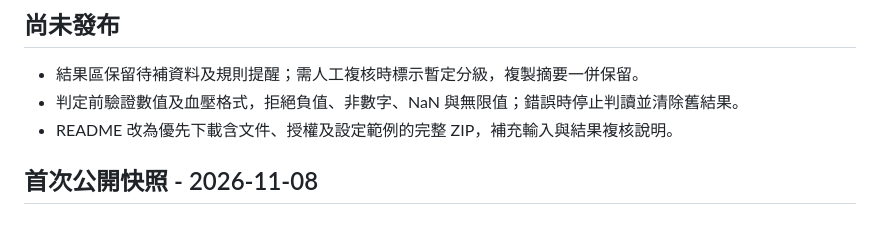
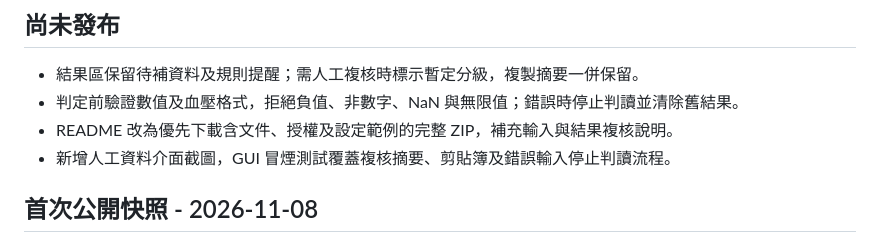
Before and after one commit to ccwang11/Statin_NHI_TW, a Markdown page: CHANGELOG.md, the part around the change. Rendered like a GitHub page.

```diff
--- a/CHANGELOG.md
+++ b/CHANGELOG.md
@@ -5,6 +5,7 @@
 - 結果區保留待補資料及規則提醒；需人工複核時標示暫定分級，複製摘要一併保留。
 - 判定前驗證數值及血壓格式，拒絕負值、非數字、NaN 與無限值；錯誤時停止判讀並清除舊結果。
 - README 改為優先下載含文件、授權及設定範例的完整 ZIP，補充輸入與結果複核說明。
+- 新增人工資料介面截圖，GUI 冒煙測試覆蓋複核摘要、剪貼簿及錯誤輸入停止判讀流程。
 
 ## 首次公開快照 - 2026-11-08
 
```
Also changed, not shown: README.md (+4 -0 lines), docs/DEVELOPMENT.md (+2 -0 lines), assets/app-example.png (added), 1 other file.
